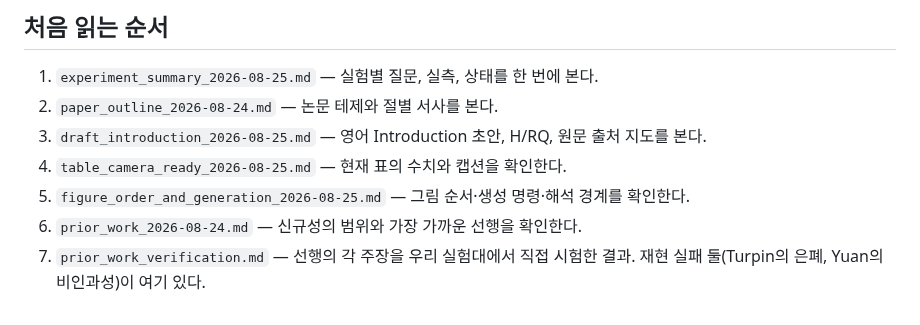
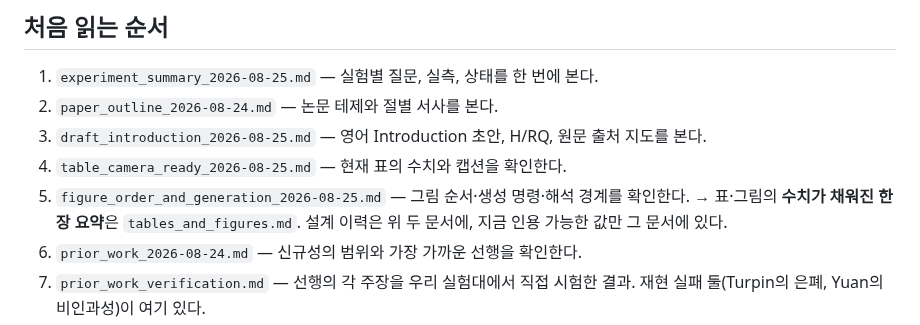
Before and after one commit to 0914eagle/medical_nla, a Markdown page: docs/paper/README.md, the part around the change. Drawn GitHub-style.

```diff
--- a/docs/paper/README.md
+++ b/docs/paper/README.md
@@ -25,6 +25,8 @@ MCR behavior 1,452다.
 3. `draft_introduction_2026-08-25.md` — 영어 Introduction 초안, H/RQ, 원문 출처 지도를 본다.
 4. `table_camera_ready_2026-08-25.md` — 현재 표의 수치와 캡션을 확인한다.
 5. `figure_order_and_generation_2026-08-25.md` — 그림 순서·생성 명령·해석 경계를 확인한다.
+   → 표·그림의 **수치가 채워진 한 장 요약**은 `tables_and_figures.md`.
+   설계 이력은 위 두 문서에, 지금 인용 가능한 값만 그 문서에 있다.
 6. `prior_work_2026-08-24.md` — 신규성의 범위와 가장 가까운 선행을 확인한다.
 7. `prior_work_verification.md` — 선행의 각 주장을 우리 실험대에서 직접
    시험한 결과. 재현 실패 둘(Turpin의 은폐, Yuan의 비인과성)이 여기 있다.
```
Also changed, not shown: docs/paper/tables_and_figures.md (added, +324 -0 lines).
